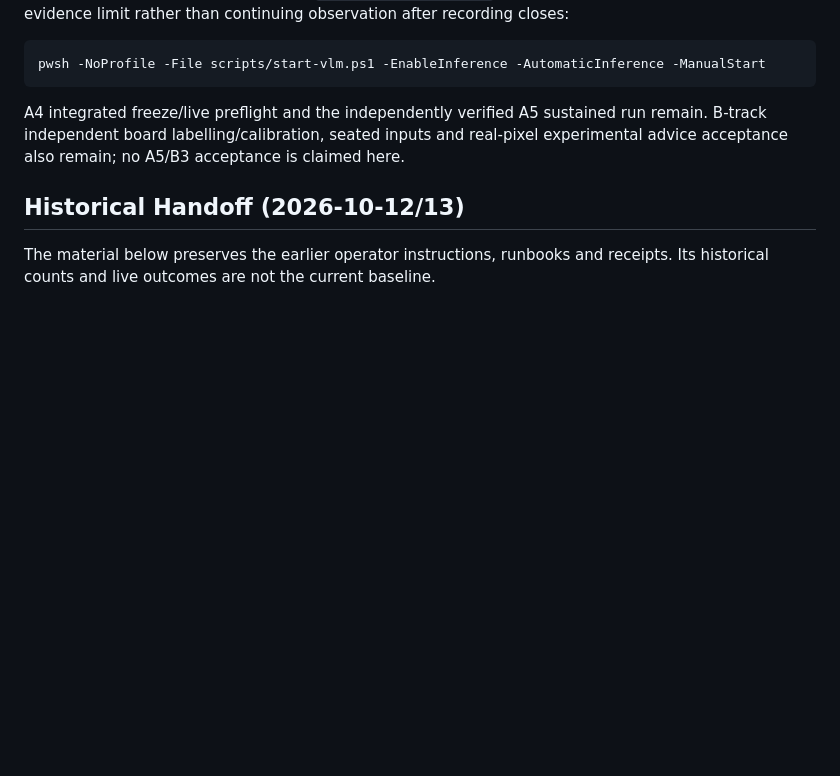
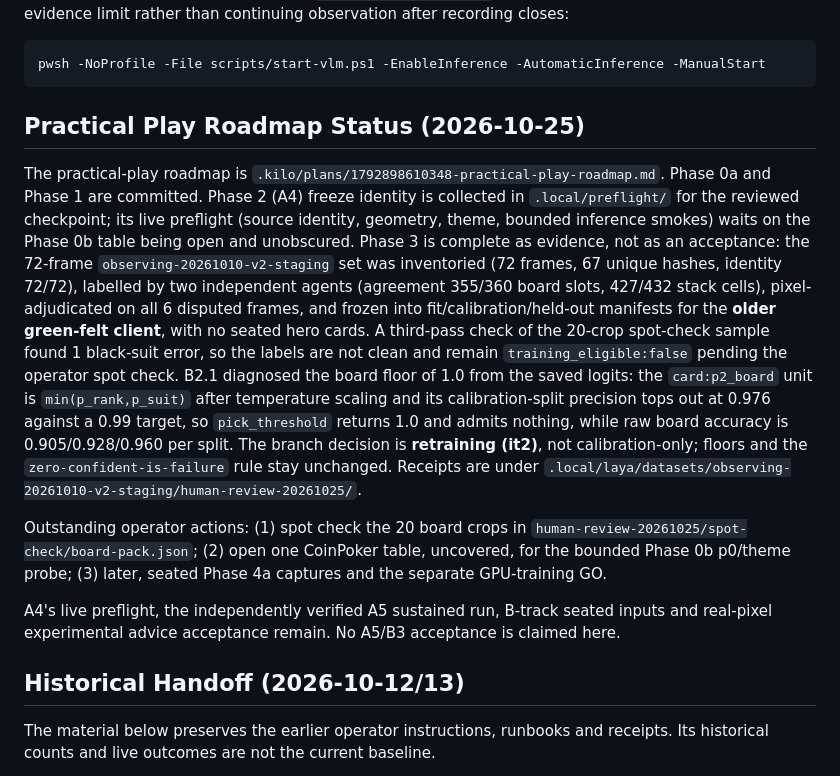
Before and after one commit to clduab11/coinpoker-help, a Markdown page: HANDOFF.md, the part around the change. Rendered like a GitHub page; blank space fills up the shorter version.

Commit message:
Record practical play roadmap progress through Phase 3

````diff
--- a/HANDOFF.md
+++ b/HANDOFF.md
@@ -47,10 +47,34 @@ recording closes:
 pwsh -NoProfile -File scripts/start-vlm.ps1 -EnableInference -AutomaticInference -ManualStart
 ```
 
-A4 integrated freeze/live preflight and the independently verified A5 sustained
-run remain. B-track independent board labelling/calibration, seated inputs and
-real-pixel experimental advice acceptance also remain; no A5/B3 acceptance is
-claimed here.
+## Practical Play Roadmap Status (2026-10-25)
+
+The practical-play roadmap is `.kilo/plans/1792898610348-practical-play-roadmap.md`.
+Phase 0a and Phase 1 are committed. Phase 2 (A4) freeze identity is collected in
+`.local/preflight/` for the reviewed checkpoint; its live preflight (source identity,
+geometry, theme, bounded inference smokes) waits on the Phase 0b table being open and
+unobscured. Phase 3 is complete as evidence, not as an acceptance: the 72-frame
+`observing-20261010-v2-staging` set was inventoried (72 frames, 67 unique hashes,
+identity 72/72), labelled by two independent agents (agreement 355/360 board slots,
+427/432 stack cells), pixel-adjudicated on all 6 disputed frames, and frozen into
+fit/calibration/held-out manifests for the **older green-felt client**, with no seated
+hero cards. A third-pass check of the 20-crop spot-check sample found 1 black-suit
+error, so the labels are not clean and remain `training_eligible:false` pending the
+operator spot check. B2.1 diagnosed the board floor of 1.0 from the saved logits: the
+`card:p2_board` unit is `min(p_rank,p_suit)` after temperature scaling and its
+calibration-split precision tops out at 0.976 against a 0.99 target, so `pick_threshold`
+returns 1.0 and admits nothing, while raw board accuracy is 0.905/0.928/0.960 per split.
+The branch decision is **retraining (it2)**, not calibration-only; floors and the
+`zero-confident-is-failure` rule stay unchanged. Receipts are under
+`.local/laya/datasets/observing-20261010-v2-staging/human-review-20261025/`.
+
+Outstanding operator actions: (1) spot check the 20 board crops in
+`human-review-20261025/spot-check/board-pack.json`; (2) open one CoinPoker table,
+uncovered, for the bounded Phase 0b p0/theme probe; (3) later, seated Phase 4a captures
+and the separate GPU-training GO.
+
+A4's live preflight, the independently verified A5 sustained run, B-track seated inputs
+and real-pixel experimental advice acceptance remain. No A5/B3 acceptance is claimed here.
 
 ## Historical Handoff (2026-10-12/13)
 
````
